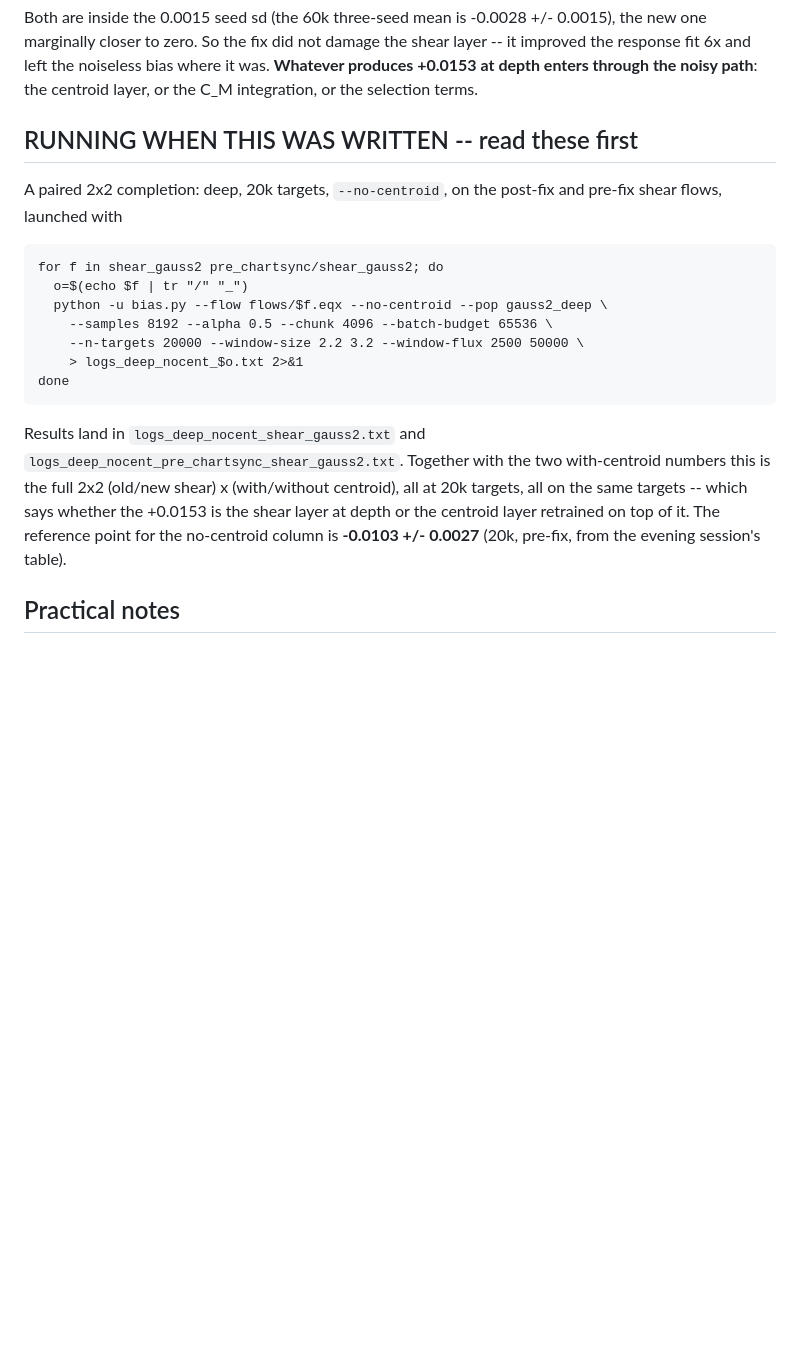
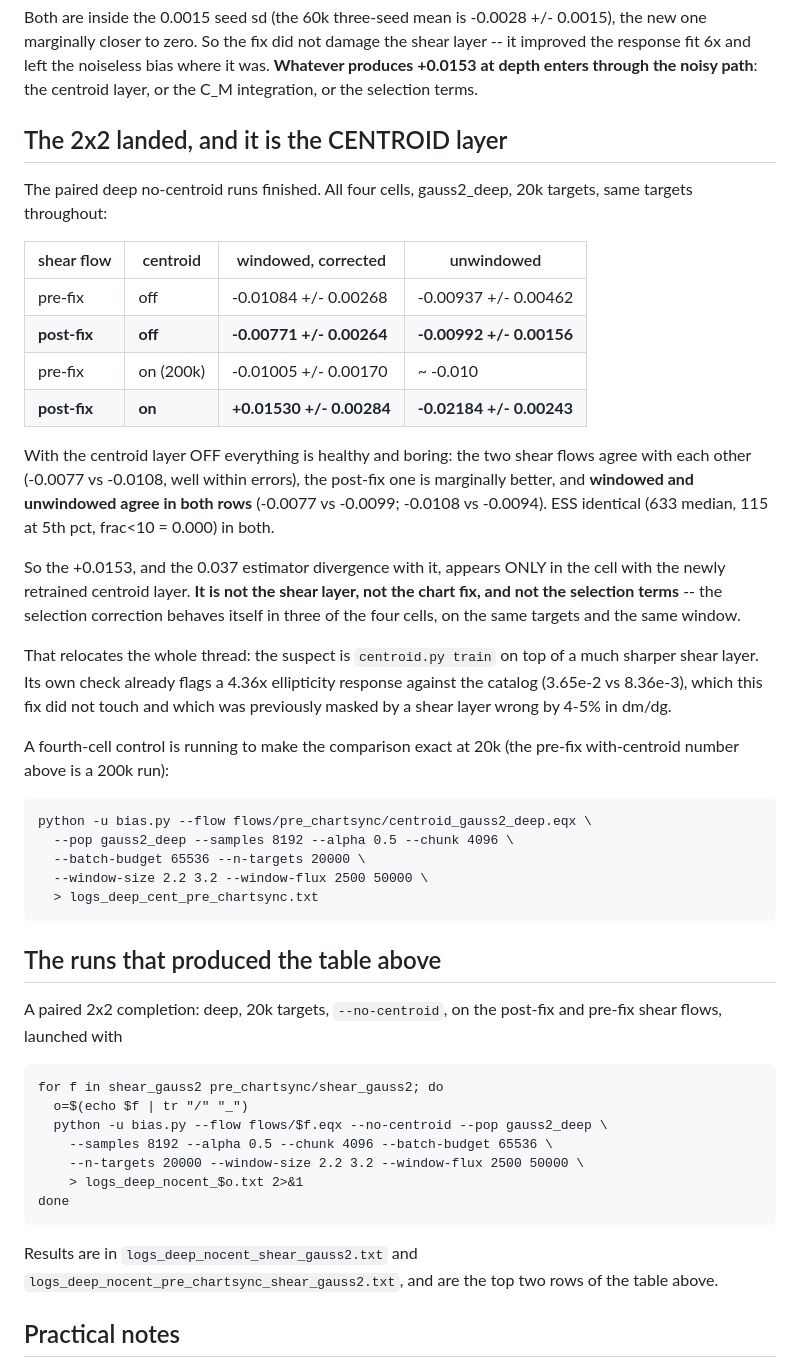
Before and after one commit to vwetzell/bfd_cnf, a Markdown page: HANDOFF.md, the part around the change. GitHub-like rendering; blank space fills up the shorter version.

```diff
--- a/HANDOFF.md
+++ b/HANDOFF.md
@@ -2889,7 +2889,44 @@ shear layer -- it improved the response fit 6x and left the noiseless bias
 where it was.  **Whatever produces +0.0153 at depth enters through the noisy
 path**: the centroid layer, or the C_M integration, or the selection terms.
 
-## RUNNING WHEN THIS WAS WRITTEN -- read these first
+## The 2x2 landed, and it is the CENTROID layer
+
+The paired deep no-centroid runs finished.  All four cells, gauss2_deep,
+20k targets, same targets throughout:
+
+| shear flow | centroid | windowed, corrected | unwindowed |
+|---|---|---|---|
+| pre-fix | off | -0.01084 +/- 0.00268 | -0.00937 +/- 0.00462 |
+| **post-fix** | **off** | **-0.00771 +/- 0.00264** | **-0.00992 +/- 0.00156** |
+| pre-fix | on (200k) | -0.01005 +/- 0.00170 | ~ -0.010 |
+| **post-fix** | **on** | **+0.01530 +/- 0.00284** | **-0.02184 +/- 0.00243** |
+
+With the centroid layer OFF everything is healthy and boring: the two shear
+flows agree with each other (-0.0077 vs -0.0108, well within errors), the
+post-fix one is marginally better, and **windowed and unwindowed agree in both
+rows** (-0.0077 vs -0.0099; -0.0108 vs -0.0094).  ESS identical (633 median,
+115 at 5th pct, frac<10 = 0.000) in both.
+
+So the +0.0153, and the 0.037 estimator divergence with it, appears ONLY in the
+cell with the newly retrained centroid layer.  **It is not the shear layer, not
+the chart fix, and not the selection terms** -- the selection correction behaves
+itself in three of the four cells, on the same targets and the same window.
+
+That relocates the whole thread: the suspect is `centroid.py train` on top of a
+much sharper shear layer.  Its own check already flags a 4.36x ellipticity
+response against the catalog (3.65e-2 vs 8.36e-3), which this fix did not
+touch and which was previously masked by a shear layer wrong by 4-5% in dm/dg.
+
+A fourth-cell control is running to make the comparison exact at 20k (the
+pre-fix with-centroid number above is a 200k run):
+
+    python -u bias.py --flow flows/pre_chartsync/centroid_gauss2_deep.eqx \
+      --pop gauss2_deep --samples 8192 --alpha 0.5 --chunk 4096 \
+      --batch-budget 65536 --n-targets 20000 \
+      --window-size 2.2 3.2 --window-flux 2500 50000 \
+      > logs_deep_cent_pre_chartsync.txt
+
+## The runs that produced the table above
 
 A paired 2x2 completion: deep, 20k targets, `--no-centroid`, on the post-fix
 and pre-fix shear flows, launched with
@@ -2902,13 +2939,9 @@ and pre-fix shear flows, launched with
         > logs_deep_nocent_$o.txt 2>&1
     done
 
-Results land in `logs_deep_nocent_shear_gauss2.txt` and
-`logs_deep_nocent_pre_chartsync_shear_gauss2.txt`.  Together with the two
-with-centroid numbers this is the full 2x2 (old/new shear) x (with/without
-centroid), all at 20k targets, all on the same targets -- which says whether
-the +0.0153 is the shear layer at depth or the centroid layer retrained on top
-of it.  The reference point for the no-centroid column is **-0.0103 +/- 0.0027**
-(20k, pre-fix, from the evening session's table).
+Results are in `logs_deep_nocent_shear_gauss2.txt` and
+`logs_deep_nocent_pre_chartsync_shear_gauss2.txt`, and are the top two rows of
+the table above.
 
 ## Practical notes
 
```
Also changed, not shown: .session/next_prompt.md (+28 -17 lines).
